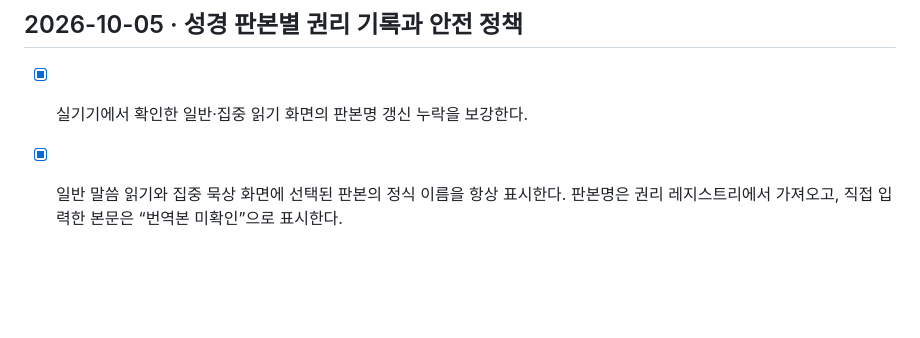
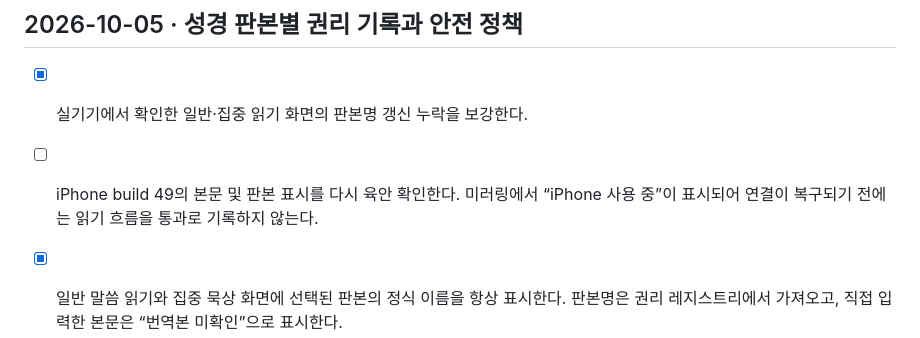
Before and after one commit to delight0517/selah-bible-meditation, a Markdown page: TODO.md, the part around the change. Rendered like a GitHub page; blank space fills up the shorter version.

Commit message:
docs: record pending phone screen verification

```diff
--- a/TODO.md
+++ b/TODO.md
@@ -626,6 +626,7 @@
 
 ## 2026-10-05 · 성경 판본별 권리 기록과 안전 정책
 - [x] 실기기에서 확인한 일반·집중 읽기 화면의 판본명 갱신 누락을 보강한다.
+- [ ] iPhone build 49의 본문 및 판본 표시를 다시 육안 확인한다. 미러링에서 “iPhone 사용 중”이 표시되어 연결이 복구되기 전에는 읽기 흐름을 통과로 기록하지 않는다.
 - [x] 일반 말씀 읽기와 집중 묵상 화면에 선택된 판본의 정식 이름을 항상 표시한다. 판본명은 권리 레지스트리에서 가져오고, 직접 입력한 본문은 “번역본 미확인”으로 표시한다.
 - [x] 한국어·영어·일본어·중국어 간체/번체·필리핀어·스페인어·브라질 포르투갈어 UI 라벨과 Capacitor 공유 번들을 동기화한다.
 - [x] `bible-rights.json`에 번역본별 라이선스·배포 상태·상업적 이용·필수 표기·출처·검토 범위를 기록하고 선택 판본 정보를 읽기 화면에 표시.
```
